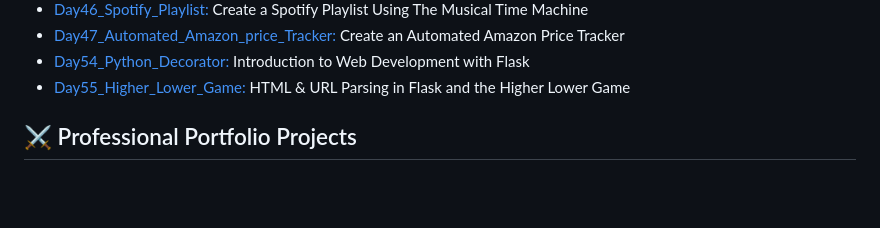
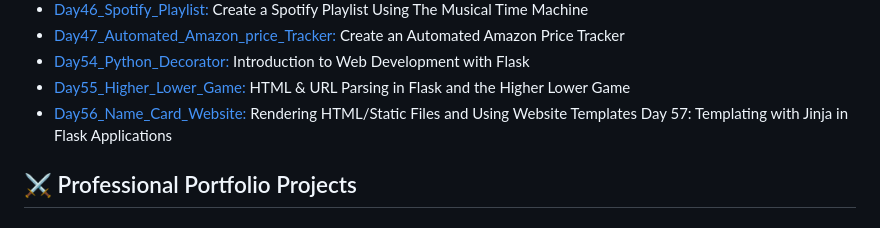
Before and after one commit to Nasim-RN/100_Days_of_Python, a Markdown page: README.md, the part around the change. GitHub-like rendering; blank space fills up the shorter version.

```diff
--- a/README.md
+++ b/README.md
@@ -56,8 +56,8 @@ Most projects ideas come from the Udemy course: [100 Days of Code: The Complete
 - [Day47_Automated_Amazon_price_Tracker:](https://github.com/Nasim-RN/100_Days_of_Python/tree/9b4747643e261fa041d8981ff48f80de814ee2f0/Day47_Automated_Amazon_price_Tracker) Create an Automated Amazon Price Tracker
 - [Day54_Python_Decorator:](https://github.com/Nasim-RN/100_Days_of_Python/tree/20e081037e9dd4b77afccb62024819ca0fc5fc63/Day54_Python_Decorator) Introduction to Web Development with Flask
 - [Day55_Higher_Lower_Game:](https://github.com/Nasim-RN/100_Days_of_Python/tree/224d8e9a4878adeedf98dbd5ef823e4f4455b961/Day55_Higher_Lower_Game) HTML & URL Parsing in Flask and the Higher Lower Game
-
-
+- [Day56_Name_Card_Website:](https://github.com/Nasim-RN/100_Days_of_Python/tree/4ee483ccf715961d8b0d3b583efe375de347b5b8/Day56_Name_Card_Website) Rendering HTML/Static Files and Using Website Templates
+Day 57: Templating with Jinja in Flask Applications
 
 
 
```
